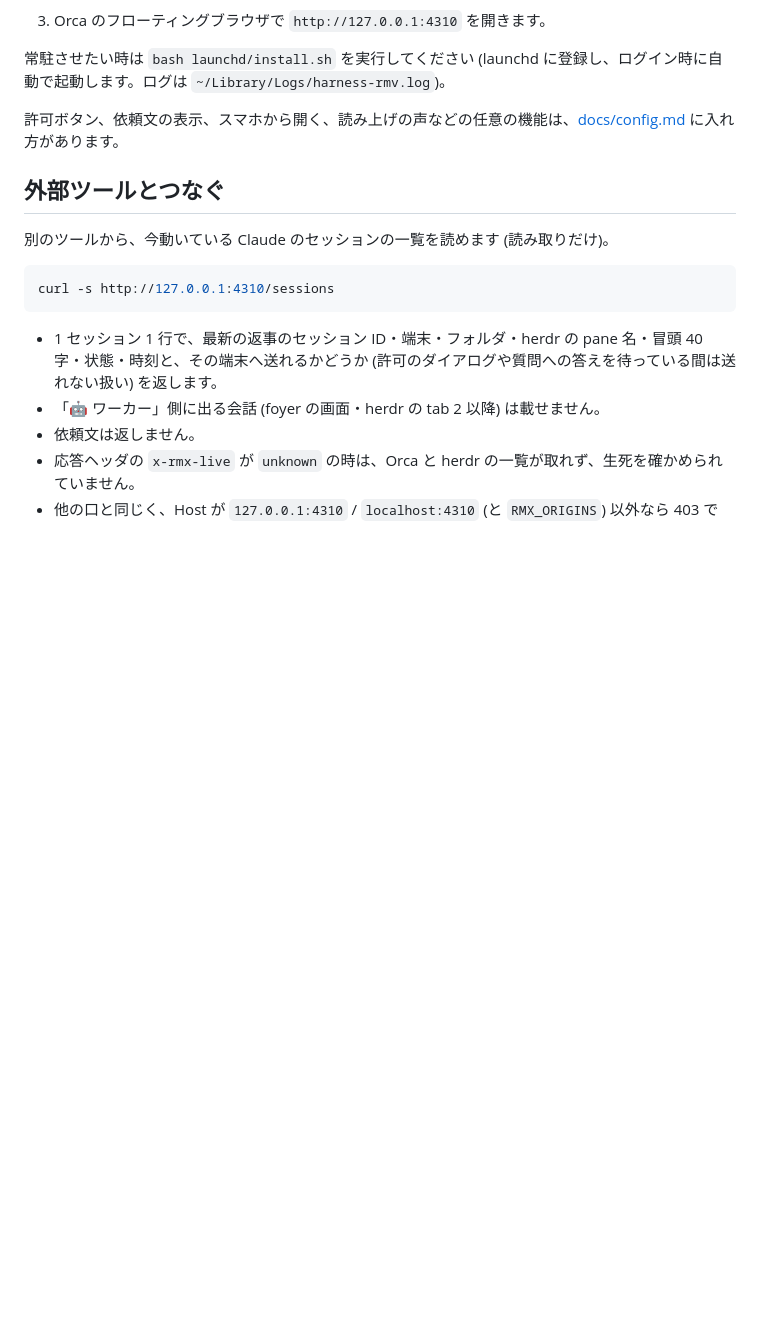
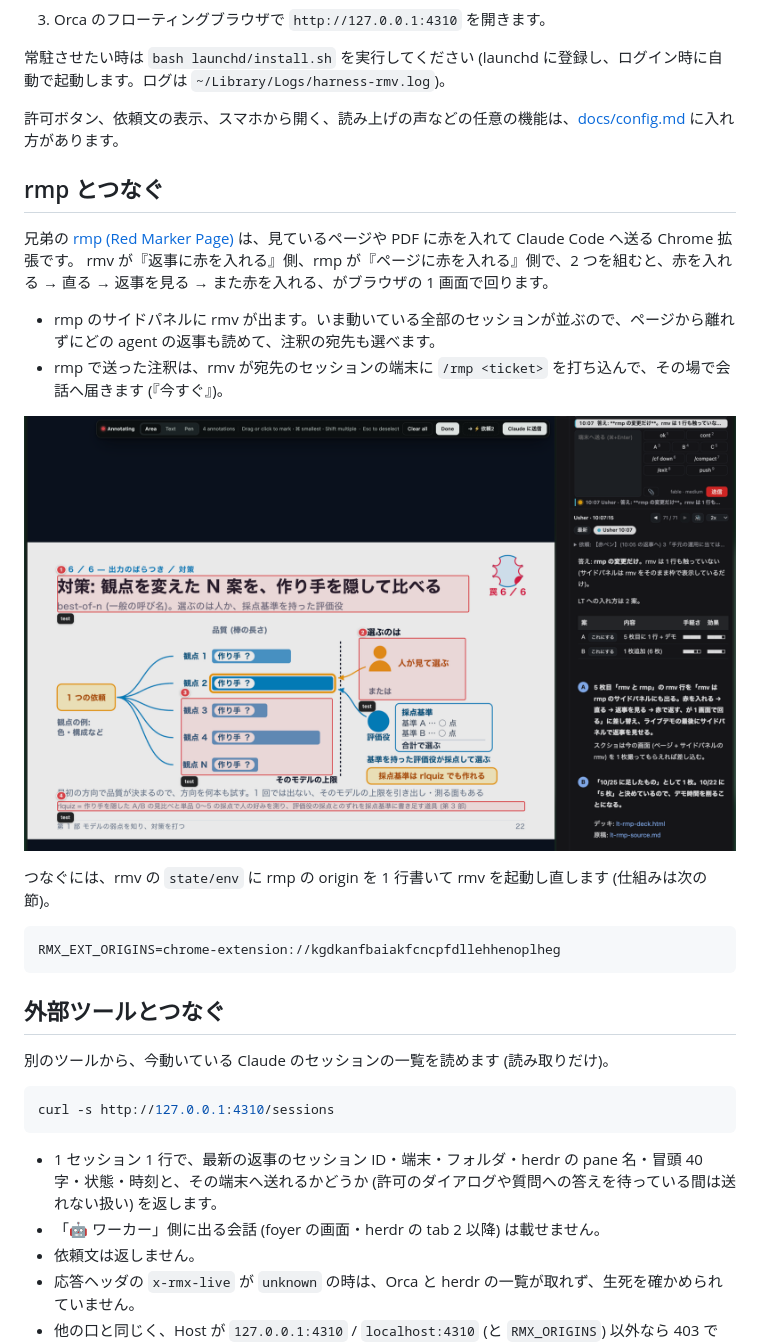
Before and after one commit to ktsm-yt/rmv, a Markdown page: README.md, the part around one of its changes. Drawn GitHub-style; pictures changed too: docs/rmp-sidepanel.png (added); blank space fills up the shorter version.

Commit message:
docs(readme): スマホから使える記述と、rmp とつなぐ章を足す
Co-Authored-By: Claude Fable 5.1 <noreply@anthropic.com>
Claude-Session: https://claude.ai/code/session_018tV9SFfzMui6ZrT6N3ppQk

````diff
--- a/README.md
+++ b/README.md
@@ -150,6 +153,22 @@ AI には HTML を書かせません。
 
 許可ボタン、依頼文の表示、スマホから開く、読み上げの声などの任意の機能は、[docs/config.md](docs/config.md) に入れ方があります。
 
+## rmp とつなぐ
+
+兄弟の [rmp (Red Marker Page)](https://github.com/ktsm-yt/rmp) は、見ているページや PDF に赤を入れて Claude Code へ送る Chrome 拡張です。
+rmv が『返事に赤を入れる』側、rmp が『ページに赤を入れる』側で、2 つを組むと、赤を入れる → 直る → 返事を見る → また赤を入れる、がブラウザの 1 画面で回ります。
+
+- rmp のサイドパネルに rmv が出ます。いま動いている全部のセッションが並ぶので、ページから離れずにどの agent の返事も読めて、注釈の宛先も選べます。
+- rmp で送った注釈は、rmv が宛先のセッションの端末に `/rmp <ticket>` を打ち込んで、その場で会話へ届きます (『今すぐ』)。
+
+![ページに赤を入れながら、サイドパネルの rmv で返事を読んでいるところ](docs/rmp-sidepanel.png)
+
+つなぐには、rmv の `state/env` に rmp の origin を 1 行書いて rmv を起動し直します (仕組みは次の節)。
+
+```sh
+RMX_EXT_ORIGINS=chrome-extension://kgdkanfbaiakfcncpfdllehhenoplheg
+```
+
 ## 外部ツールとつなぐ
 
 別のツールから、今動いている Claude のセッションの一覧を読めます (読み取りだけ)。
````
Also changed, not shown: other parts of README.md (+3 -0 lines).
